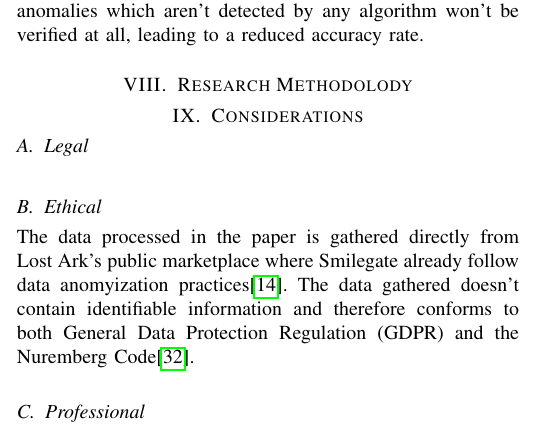
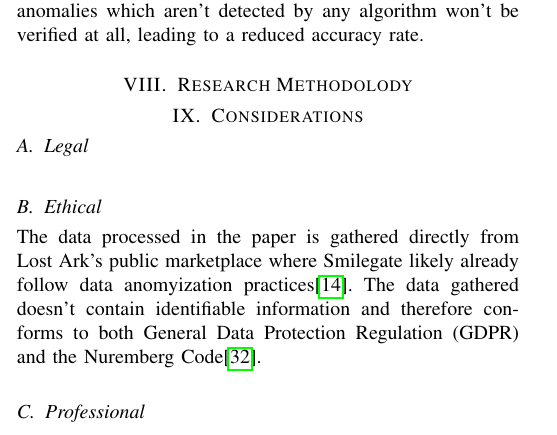
Before and after one commit to cdgamedev-university/dissertation, a LaTeX thesis (dissertation-1902055.tex): part of one column of page 4 of 6, cut so that both start at the same text. Compiled offline with pdfLaTeX.

Commit message:
chore: minor wording change

```diff
--- a/dissertation-1902055.tex
+++ b/dissertation-1902055.tex
@@ -197,7 +197,7 @@ This method, however, suffers from a problem where anomalies which aren't detect
 \noindent
 
 \subsection{Ethical}
-\noindent The data processed in the paper is gathered directly from Lost Ark's public marketplace where Smilegate already follow data anomyization practices\cite{Gruschka2018}. The data gathered doesn't contain identifiable information and therefore conforms to both General Data Protection Regulation (GDPR) and the Nuremberg Code\cite{Nuremberg1947}.
+\noindent The data processed in the paper is gathered directly from Lost Ark's public marketplace where Smilegate likely already follow data anomyization practices\cite{Gruschka2018}. The data gathered doesn't contain identifiable information and therefore conforms to both General Data Protection Regulation (GDPR) and the Nuremberg Code\cite{Nuremberg1947}.
 
 \subsection{Professional}
 \noindent
```
Also changed, not shown: dissertation-1902055.bbl (added), dissertation-1902055.pdf, 9 other files.
